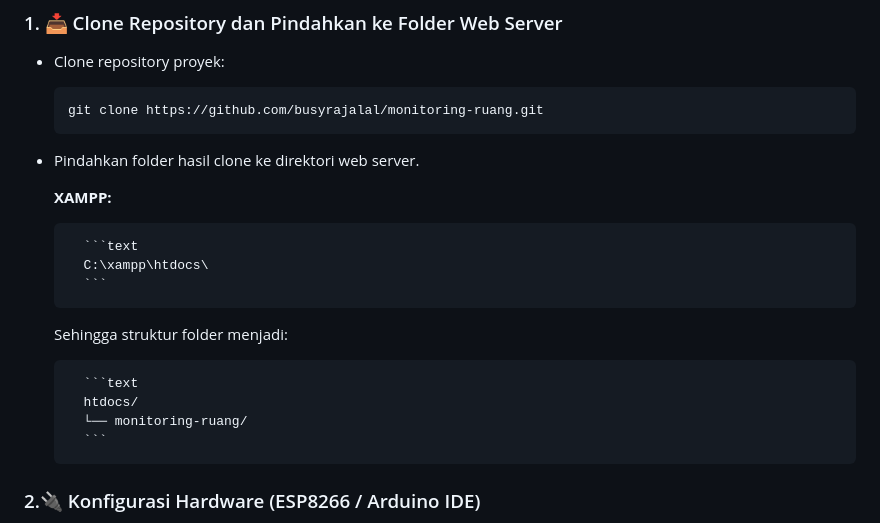
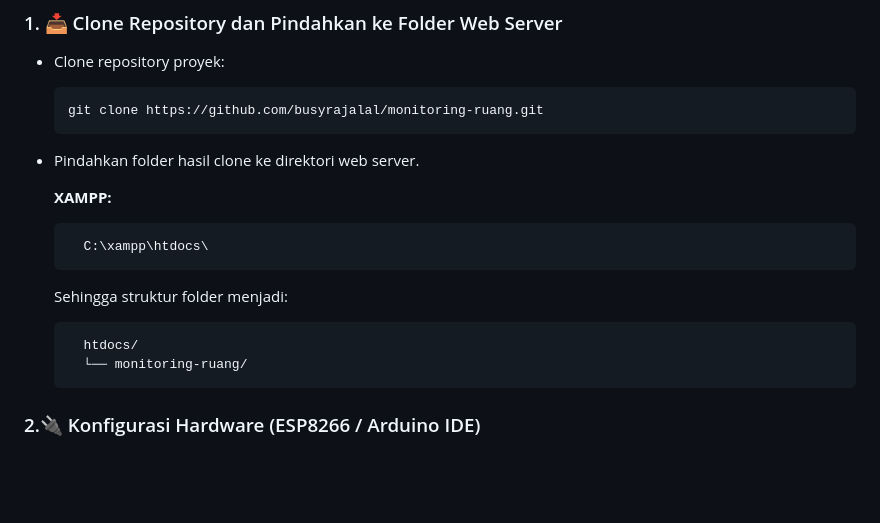
Before and after one commit to busyrajalal/monitoring-ruang, a Markdown page: README.md, the part around the change. Drawn GitHub-style; blank space fills up the shorter version.

````diff
--- a/README.md
+++ b/README.md
@@ -23,16 +23,14 @@ Ikuti panduan berikut secara berurutan untuk menjalankan proyek dari sisi hardwa
 
     **XAMPP:**
 
-        ```text
         C:\xampp\htdocs\
-        ```
+
 
     Sehingga struktur folder menjadi:
 
-        ```text
         htdocs/
         └── monitoring-ruang/
-        ```
+
 
 ### 2.🔌 Konfigurasi Hardware (ESP8266 / Arduino IDE)
 Sebelum mengunggah kode program ke NodeMCU ESP8266, buka file program di folder `monitoring-ruangan\file database dan ino\monitoring-ruang` menggunakan aplikasi Arduino IDE, lalu sesuaikan konfigurasi jaringan dan server berikut:
````
